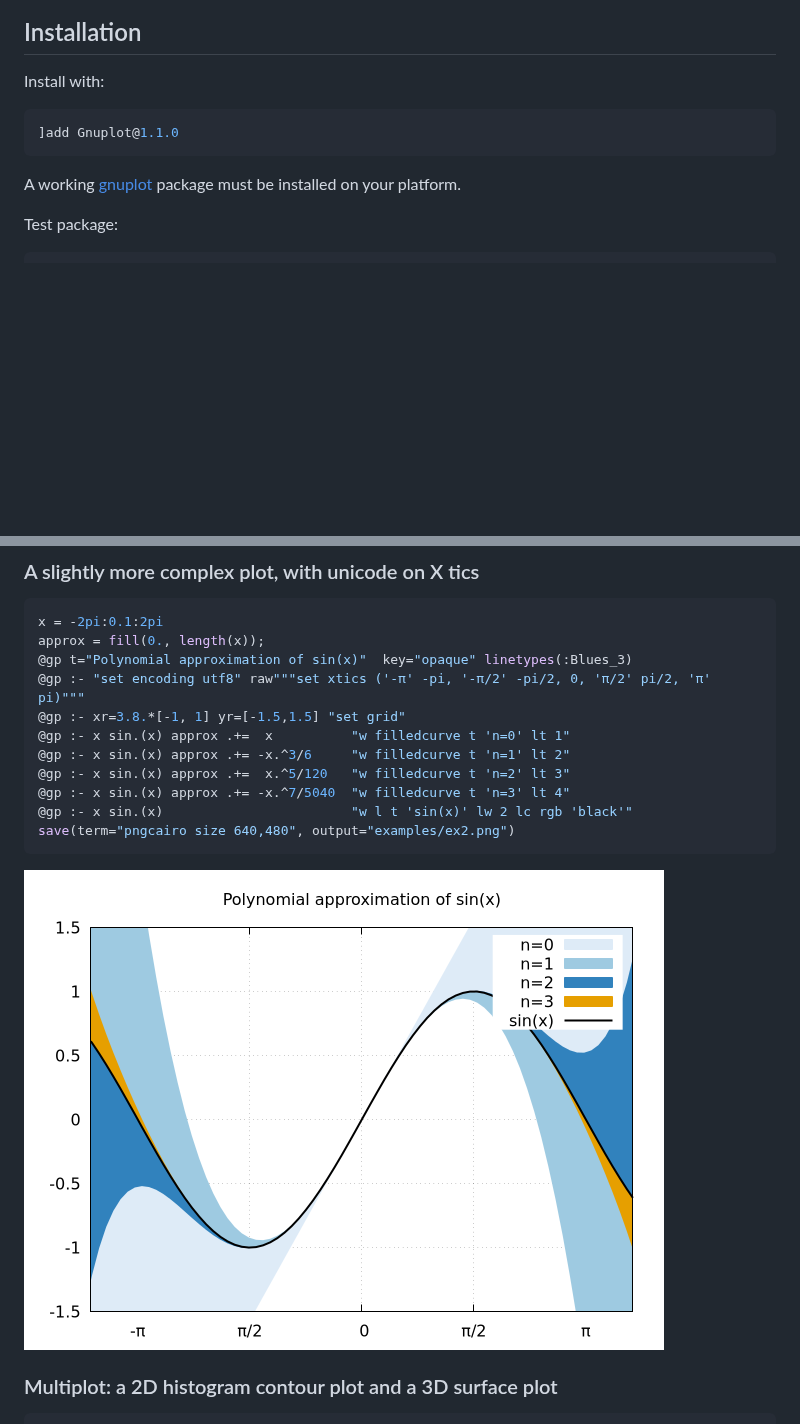
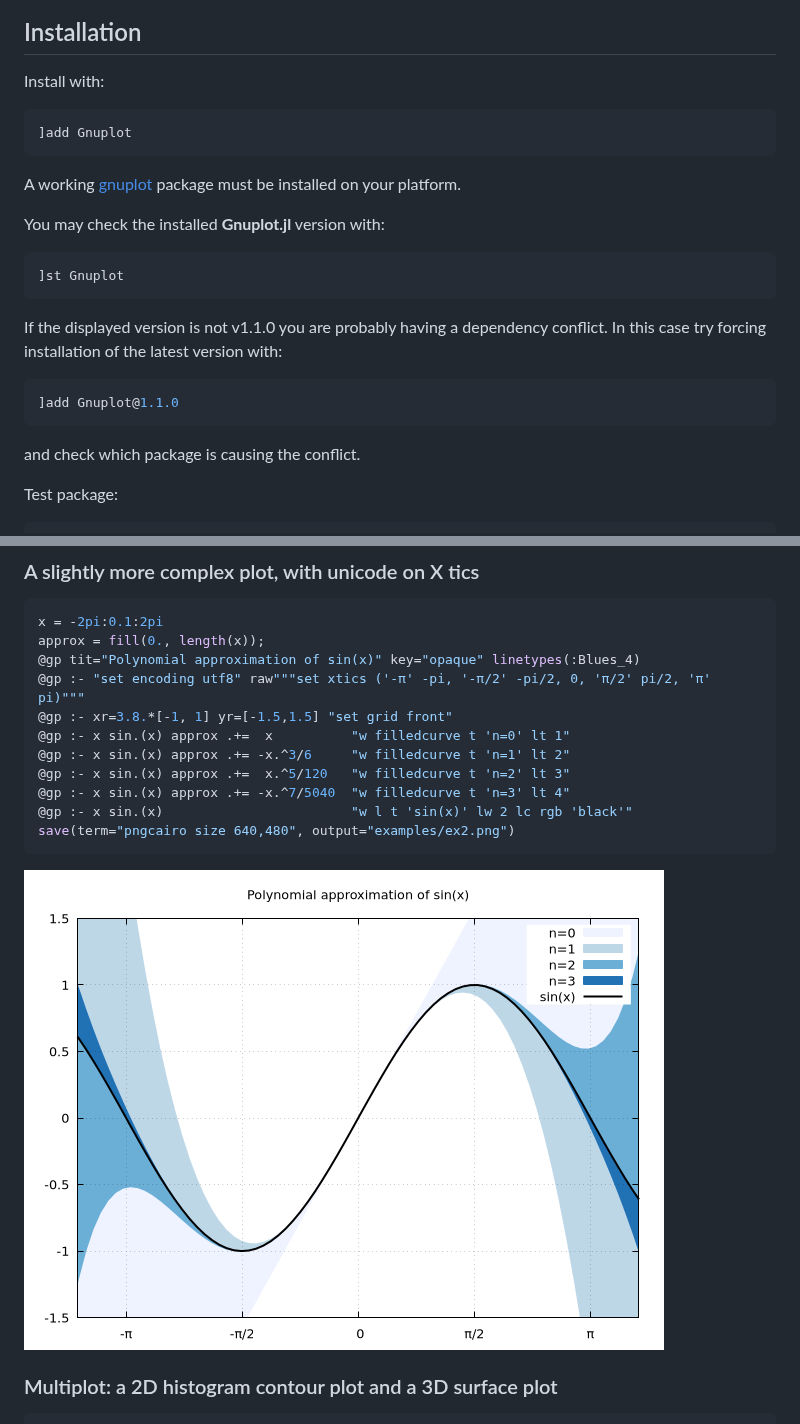
Before and after one commit to gcalderone/Gnuplot.jl, a Markdown page: README.md, 2 parts joined by grey strips. GitHub-like rendering; pictures changed too: examples/ex2.png; blank space fills up the shorter version.

````diff
--- a/README.md
+++ b/README.md
@@ -14,9 +14,20 @@
 
 Install with:
 ```julia
+]add Gnuplot
+```
+A working [gnuplot](http://gnuplot.sourceforge.net/) package must be installed on your platform.
+
+You may check the installed **Gnuplot.jl** version with:
+```julia
+]st Gnuplot
+```
+If the displayed version is not v1.1.0 you are probably having a dependency conflict. In this case try forcing installation of the latest version with:
+```julia
 ]add Gnuplot@1.1.0
 ```
-A working [gnuplot](http://gnuplot.sourceforge.net/) package must be installed on your platform.
+and check which package is causing the conflict.
+
 
 Test package:
 ```julia
@@ -43,9 +54,9 @@ save("parabola.gp")  # => save a script file with both data and command to re-cr
 ```julia
 x = -2pi:0.1:2pi
 approx = fill(0., length(x));
-@gp t="Polynomial approximation of sin(x)"  key="opaque" linetypes(:Blues_3)
+@gp tit="Polynomial approximation of sin(x)" key="opaque" linetypes(:Blues_4)
 @gp :- "set encoding utf8" raw"""set xtics ('-π' -pi, '-π/2' -pi/2, 0, 'π/2' pi/2, 'π' pi)"""
-@gp :- xr=3.8.*[-1, 1] yr=[-1.5,1.5] "set grid"
+@gp :- xr=3.8.*[-1, 1] yr=[-1.5,1.5] "set grid front"
 @gp :- x sin.(x) approx .+=  x          "w filledcurve t 'n=0' lt 1"
 @gp :- x sin.(x) approx .+= -x.^3/6     "w filledcurve t 'n=1' lt 2"
 @gp :- x sin.(x) approx .+=  x.^5/120   "w filledcurve t 'n=2' lt 3"
````
Also changed, not shown: ChangeLog.md (+25 -18 lines), docs/src/install.md (+17 -2 lines).
